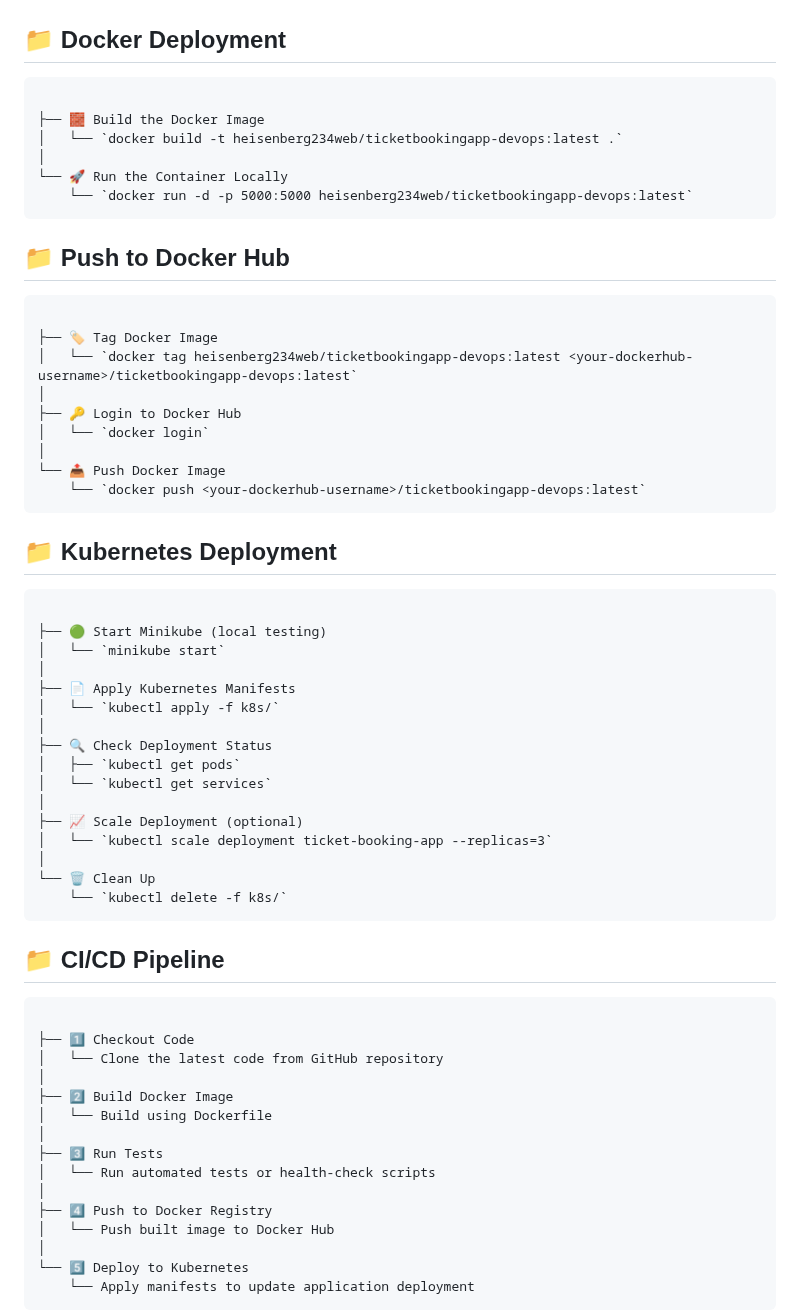
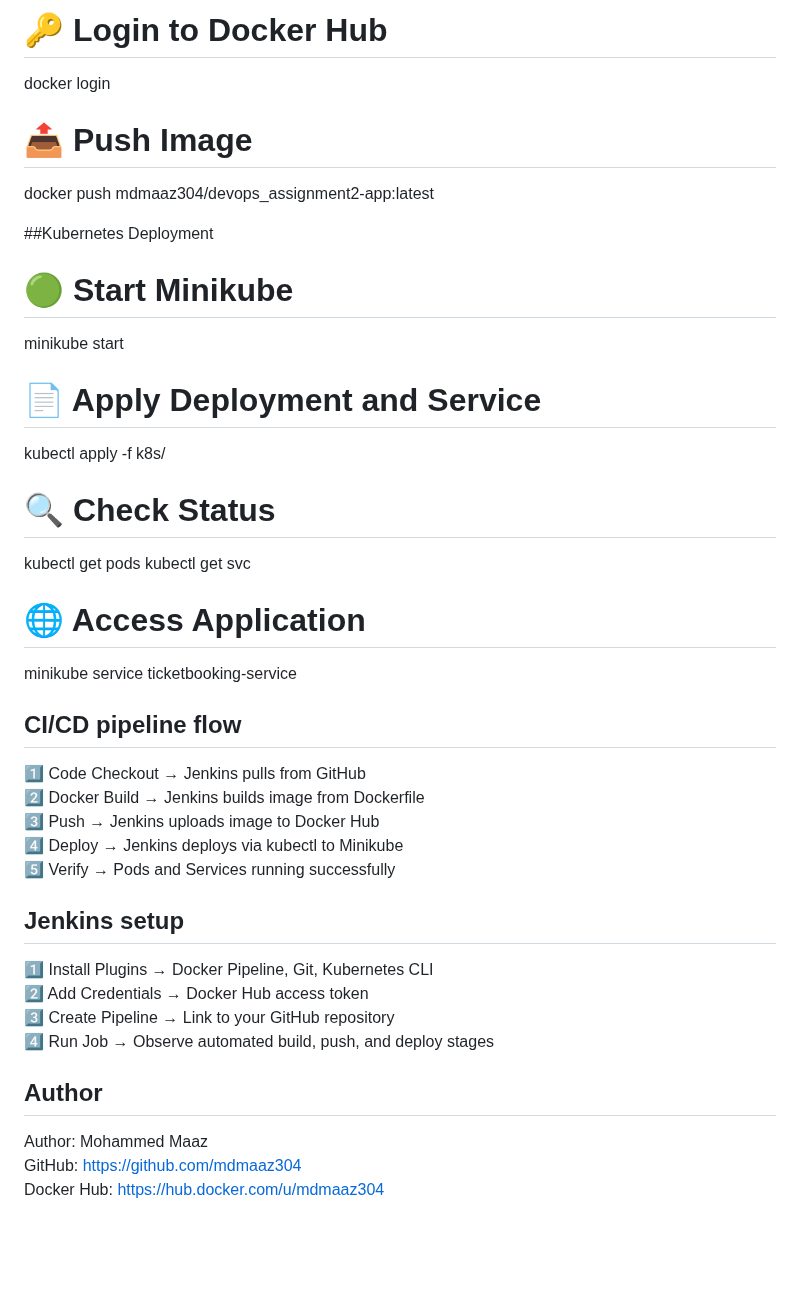
Before and after one commit to MDMaaz304/devops_assignment2, a Markdown page: README.md, the part around one of its changes. Rendered like a GitHub page; blank space fills up the shorter version.

````diff
--- a/README.md
+++ b/README.md
@@ -129,68 +118,39 @@ ticketbookingapp-devops/
 
+# 🔑 Login to Docker Hub
+docker login
 
+# 📤 Push Image
+docker push mdmaaz304/devops_assignment2-app:latest
 
-## 📁 Docker Deployment
-```
+##Kubernetes Deployment
+# 🟢 Start Minikube
+minikube start
 
-├── 🧱 Build the Docker Image
-│   └── `docker build -t heisenberg234web/ticketbookingapp-devops:latest .`
-│
-└── 🚀 Run the Container Locally
-    └── `docker run -d -p 5000:5000 heisenberg234web/ticketbookingapp-devops:latest`
-```
+# 📄 Apply Deployment and Service
+kubectl apply -f k8s/
 
+# 🔍 Check Status
+kubectl get pods
+kubectl get svc
 
+# 🌐 Access Application
+minikube service ticketbooking-service
 
-## 📁 Push to Docker Hub
-```
+## CI/CD pipeline flow
+1️⃣ Code Checkout → Jenkins pulls from GitHub
+2️⃣ Docker Build → Jenkins builds image from Dockerfile
+3️⃣ Push → Jenkins uploads image to Docker Hub
+4️⃣ Deploy → Jenkins deploys via kubectl to Minikube
+5️⃣ Verify → Pods and Services running successfully
 
-├── 🏷️ Tag Docker Image
-│   └── `docker tag heisenberg234web/ticketbookingapp-devops:latest <your-dockerhub-username>/ticketbookingapp-devops:latest`
-│
-├── 🔑 Login to Docker Hub
-│   └── `docker login`
-│
-└── 📤 Push Docker Image
-    └── `docker push <your-dockerhub-username>/ticketbookingapp-devops:latest`
-```
+## Jenkins setup
+1️⃣ Install Plugins → Docker Pipeline, Git, Kubernetes CLI
+2️⃣ Add Credentials → Docker Hub access token
+3️⃣ Create Pipeline → Link to your GitHub repository
+4️⃣ Run Job → Observe automated build, push, and deploy stages
 
+## Author
+Author: Mohammed Maaz
+GitHub: https://github.com/mdmaaz304
+Docker Hub: https://hub.docker.com/u/mdmaaz304
 
-## 📁 Kubernetes Deployment
-```
-
-├── 🟢 Start Minikube (local testing)
-│   └── `minikube start`
-│
-├── 📄 Apply Kubernetes Manifests
-│   └── `kubectl apply -f k8s/`
-│
-├── 🔍 Check Deployment Status
-│   ├── `kubectl get pods`
-│   └── `kubectl get services`
-│
-├── 📈 Scale Deployment (optional)
-│   └── `kubectl scale deployment ticket-booking-app --replicas=3`
-│
-└── 🗑️ Clean Up
-    └── `kubectl delete -f k8s/`
-```
-
-## 📁 CI/CD Pipeline
-```
-
-├── 1️⃣ Checkout Code
-│   └── Clone the latest code from GitHub repository
-│
-├── 2️⃣ Build Docker Image
-│   └── Build using Dockerfile
-│
-├── 3️⃣ Run Tests
-│   └── Run automated tests or health-check scripts
-│
-├── 4️⃣ Push to Docker Registry
-│   └── Push built image to Docker Hub
-│
-└── 5️⃣ Deploy to Kubernetes
-    └── Apply manifests to update application deployment
-```
-
````
Also changed, not shown: other parts of README.md (+82 -117 lines).
